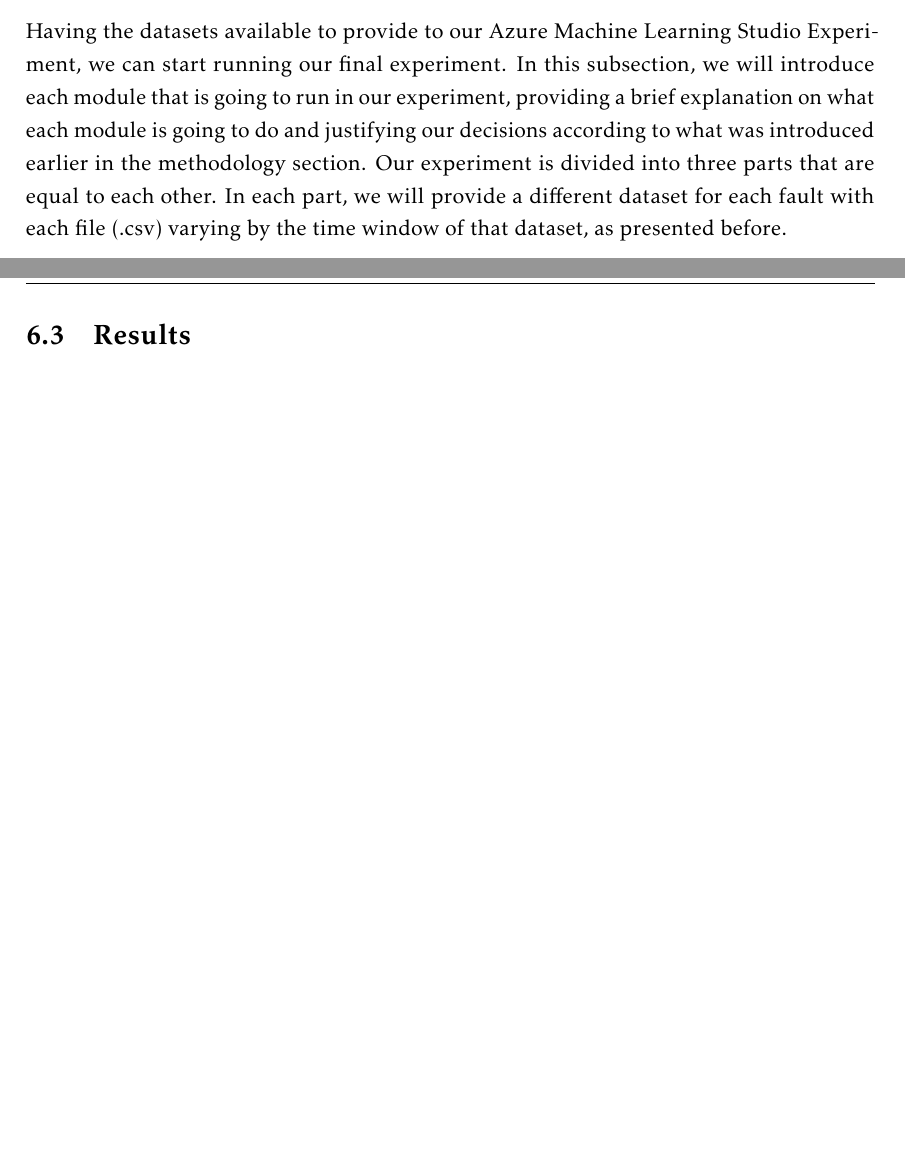
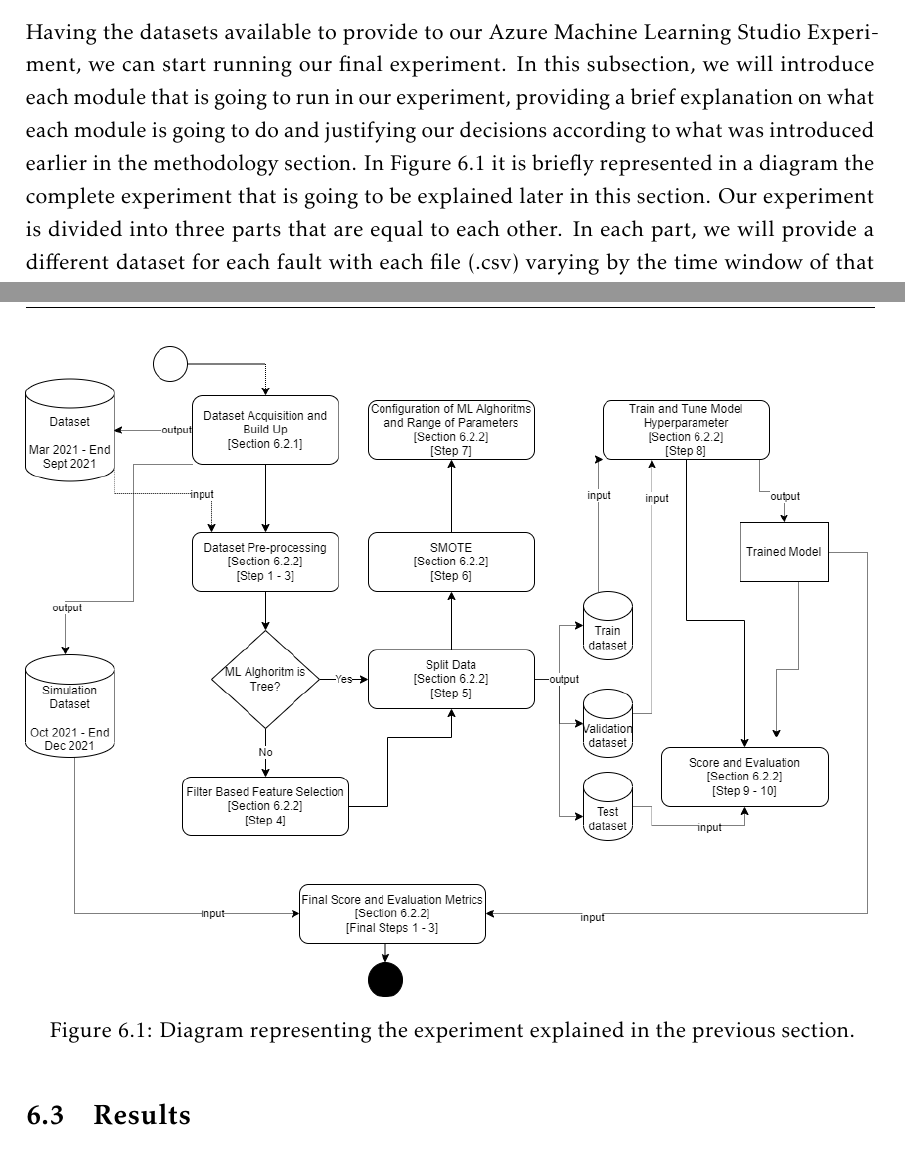
Before and after one commit to DGato21/Diogo-Rebimba_Master-Thesis_V3, a LaTeX thesis (template.tex, which reads Chapters/experiments_results.tex): two parts of pages 63 and 66 of 97 before the commit and two parts of pages 63 and 66 of 96 after it, joined at a grey line, cut so that both start at the same text, the shorter picture padded with empty space. Compiled offline with pdfLaTeX.

Commit message:
Finishing document
- without the master thesis work chapter

```diff
--- a/Chapters/experiments_results.tex
+++ b/Chapters/experiments_results.tex
@@ -66,7 +66,7 @@ After this process of the dataset generation, we have generated all datasets for
 
 \subsection{Azure Machine Learning Studio Experiment}
 Having the datasets available to provide to our Azure Machine Learning Studio Experiment, we can start running our final experiment.
-In this subsection, we will introduce each module that is going to run in our experiment, providing a brief explanation on what each module is going to do and justifying our decisions according to what was introduced earlier in the methodology section.
+In this subsection, we will introduce each module that is going to run in our experiment, providing a brief explanation on what each module is going to do and justifying our decisions according to what was introduced earlier in the methodology section. In Figure 6.1 it is briefly represented in a diagram the complete experiment that is going to be explained later in this section.
 Our experiment is divided into three parts that are equal to each other. In each part, we will provide a different dataset for each fault with each file (.csv) varying by the time window of that dataset, as presented before.
 
 \begin{enumerate}
@@ -133,7 +133,12 @@ This module, will run the Evaluation Script explained earlier in the Methodology
 
 %METER PRINT DA EXPERIENCIA DO AZURE MACHINE LEARNING STUDIO COM NRS ASSOCIADOS A CADA STEP
 
-%%%%%%%%%%%%%%%%%%%%%%% REVIEWED ATÉ AQUI EM 26/04 %%%%%%
+\begin{figure}[htbp]
+	\centering
+	\includegraphics[width=\textwidth]{Chapters/Figures/DiagramaGeral.png}
+	\caption{Diagram representing the experiment explained in the previous section.}
+	\label{fig:Figuras_Tree_silhouettes-vectorial}
+\end{figure}
 
 
 \section{Results}
```
Also changed, not shown: Chapters/results_discussion.tex (+1 -1 lines), Chapters/Figures/DiagramaGeral.png (added).
